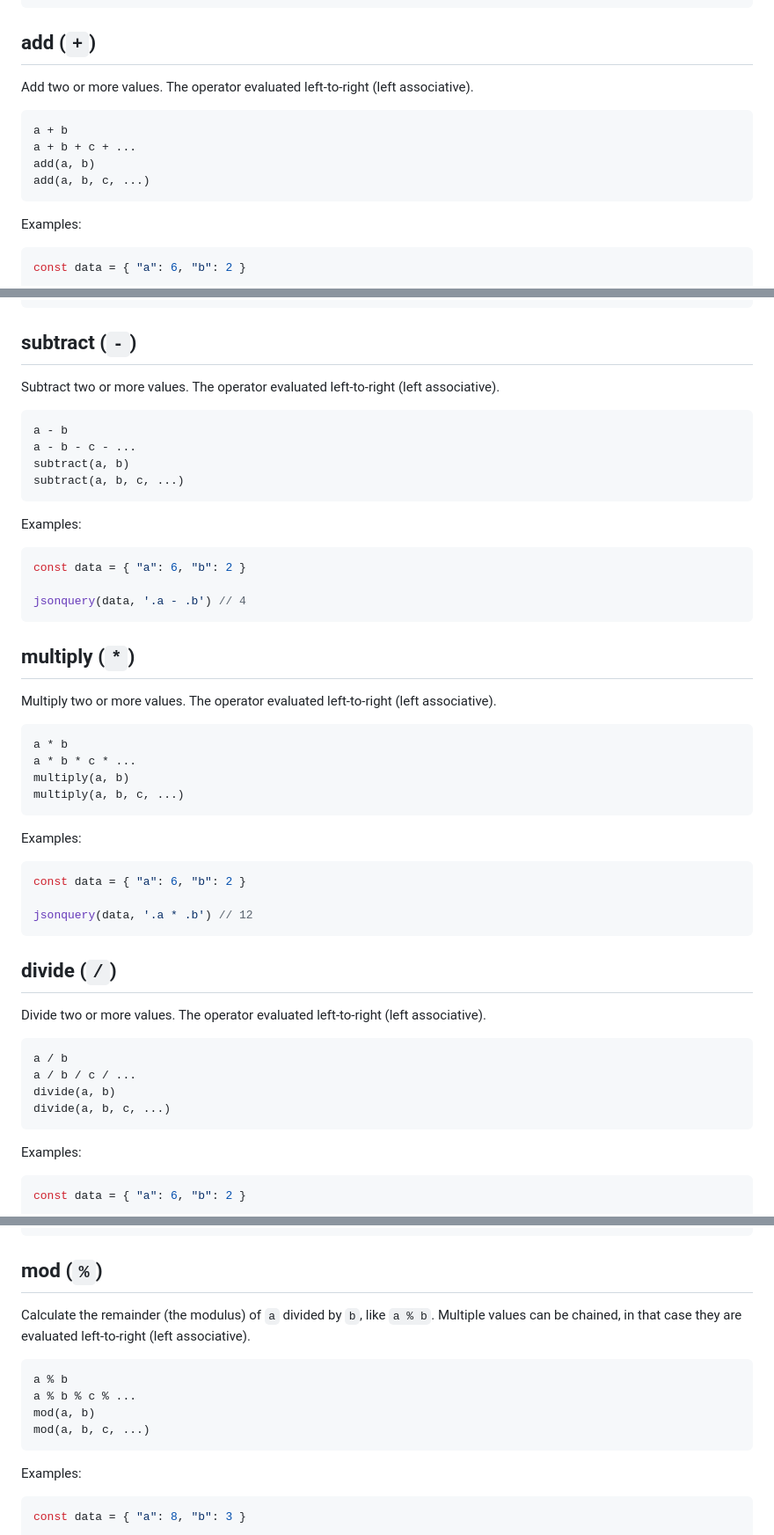
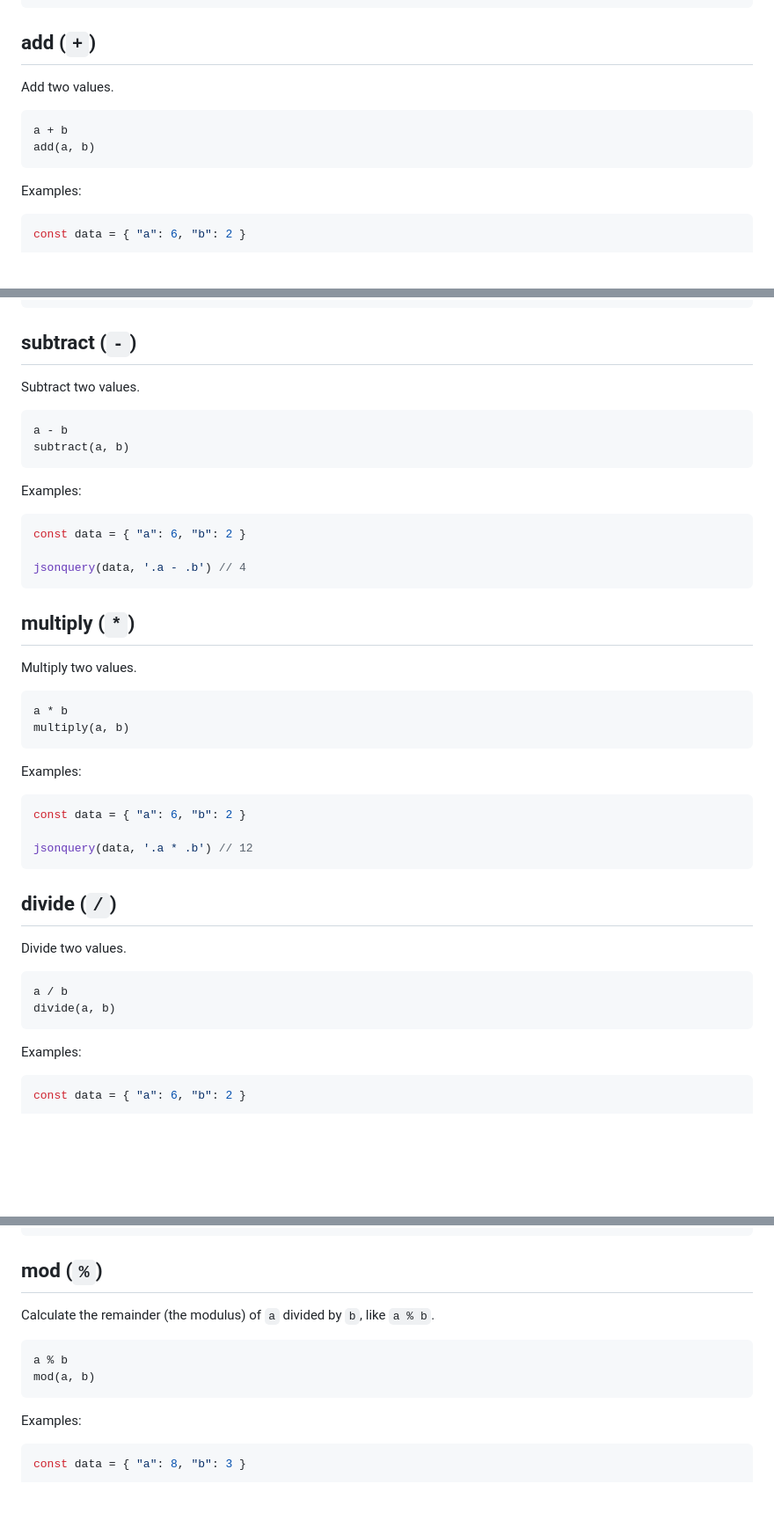
Before and after one commit to jsonquerylang/jsonquery, a Markdown page: reference/functions.md, 3 parts joined by grey strips. Shown at 88% size. Rendered like a GitHub page; blank space fills up the shorter version.

Commit message:
docs: update the function reference

````diff
--- a/reference/functions.md
+++ b/reference/functions.md
@@ -1085,13 +1085,11 @@ jsonquery(data, 'filter(regex(.message, "like|awesome", "i"))')
 
 ## add (`+`)
 
-Add two or more values. The operator evaluated left-to-right (left associative).
+Add two values.
 
 ```text
 a + b
-a + b + c + ...
 add(a, b)
-add(a, b, c, ...)
 ```
 
 Examples:
@@ -1111,13 +1109,11 @@ jsonquery(user, '(.firstName + " ") + .lastName')
 
 ## subtract (`-`)
 
-Subtract two or more values. The operator evaluated left-to-right (left associative).
+Subtract two values.
 
 ```text
 a - b
-a - b - c - ...
 subtract(a, b)
-subtract(a, b, c, ...)
 ```
 
 Examples:
@@ -1130,13 +1126,11 @@ jsonquery(data, '.a - .b') // 4
 
 ## multiply (`*`)
 
-Multiply two or more values. The operator evaluated left-to-right (left associative).
+Multiply two values.
 
 ```text
 a * b
-a * b * c * ...
 multiply(a, b)
-multiply(a, b, c, ...)
 ```
 
 Examples:
@@ -1149,13 +1143,11 @@ jsonquery(data, '.a * .b') // 12
 
 ## divide (`/`)
 
-Divide two or more values. The operator evaluated left-to-right (left associative).
+Divide two values.
 
 ```text
 a / b
-a / b / c / ...
 divide(a, b)
-divide(a, b, c, ...)
 ```
 
 Examples:
@@ -1185,13 +1177,11 @@ jsonquery(data, '.a ^ .b') // 8
 
 ## mod (`%`)
 
-Calculate the remainder (the modulus) of `a` divided by `b`, like `a % b`. Multiple values can be chained, in that case they are evaluated left-to-right (left associative).
+Calculate the remainder (the modulus) of `a` divided by `b`, like `a % b`.
 
 ```text
 a % b
-a % b % c % ...
 mod(a, b)
-mod(a, b, c, ...)
 ```
 
 Examples:
````
